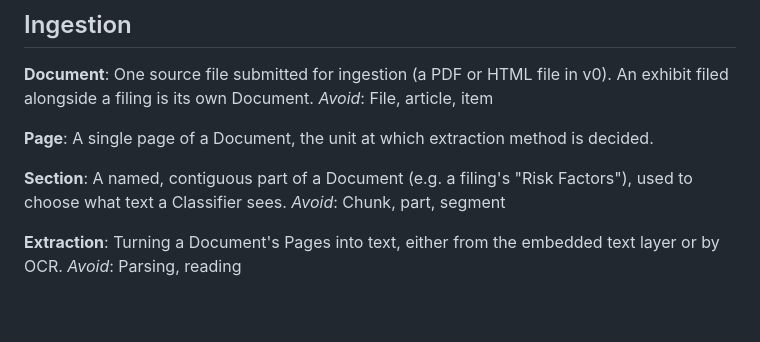
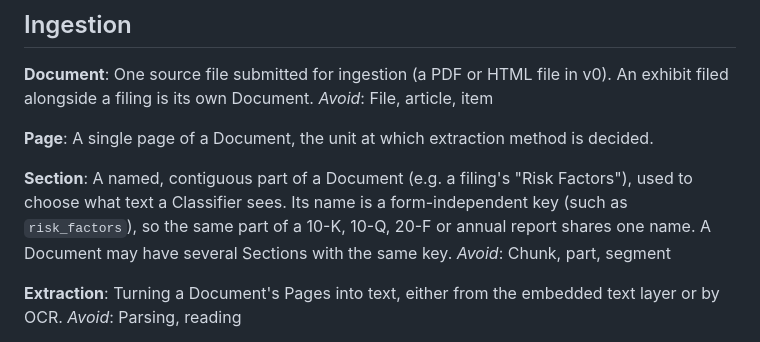
Before and after one commit to Jarrod-Bob/acceleread, a Markdown page: CONTEXT.md, the part around the change. Drawn GitHub-style; blank space fills up the shorter version.

Commit message:
Sharpen Section glossary term: form-independent keys
Co-Authored-By: Claude Opus 5.5 <noreply@anthropic.com>

```diff
--- a/CONTEXT.md
+++ b/CONTEXT.md
@@ -12,7 +12,7 @@ _Avoid_: File, article, item
 A single page of a Document, the unit at which extraction method is decided.
 
 **Section**:
-A named, contiguous part of a Document (e.g. a filing's "Risk Factors"), used to choose what text a Classifier sees.
+A named, contiguous part of a Document (e.g. a filing's "Risk Factors"), used to choose what text a Classifier sees. Its name is a form-independent key (such as `risk_factors`), so the same part of a 10-K, 10-Q, 20-F or annual report shares one name. A Document may have several Sections with the same key.
 _Avoid_: Chunk, part, segment
 
 **Extraction**:
```
